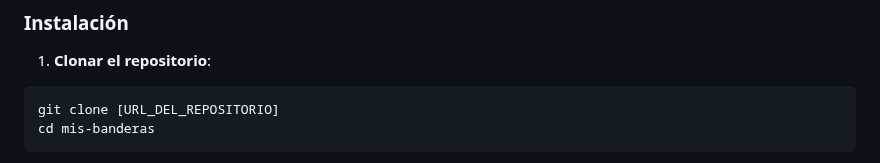
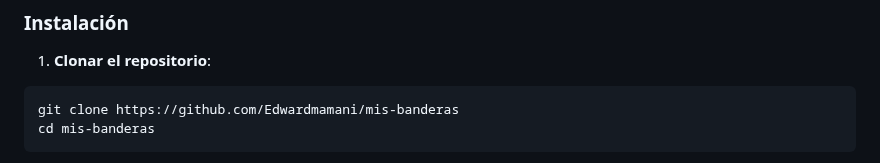
Before and after one commit to Edwardmamani/mis-banderas, a Markdown page: README.md, the part around the change. Rendered like a GitHub page.

Commit message:
docs: modificacion en readme enlace de repositorio

````diff
--- a/README.md
+++ b/README.md
@@ -24,7 +24,7 @@ Una aplicación web interactiva que renderiza banderas de diferentes países uti
 
 1. **Clonar el repositorio**:
 ```bash
-git clone [URL_DEL_REPOSITORIO]
+git clone https://github.com/Edwardmamani/mis-banderas
 cd mis-banderas
 ```
 
````
